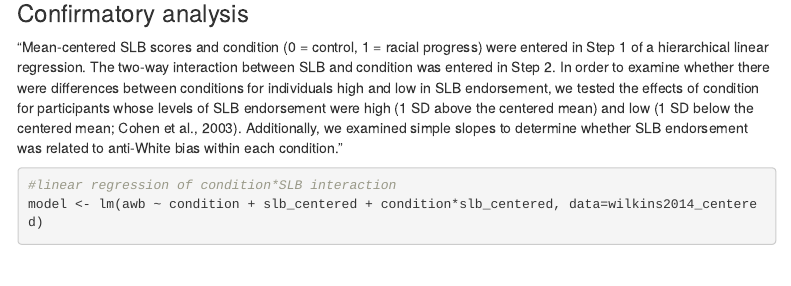
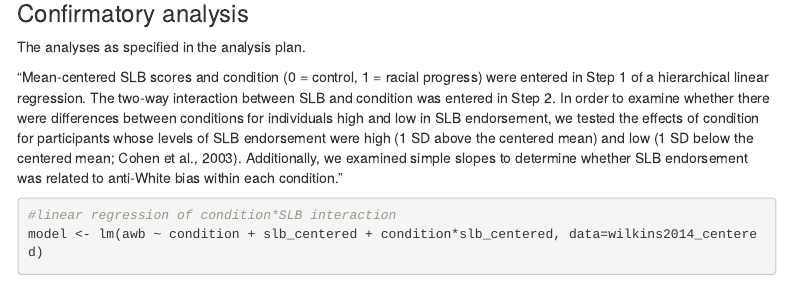
Before and after one commit to ecreinhart/wilkins2014, an R Markdown document (writeup/project_report.Rmd): the page in a window 1100 px wide, from 5110 px down. Rendered offline with R 4.5, knitr and Pandoc, with nearby package versions; some code elsewhere in the file could not run offline; menus at the side of the page are left out.

Commit message:
updated confirm analysis again

```diff
--- a/writeup/project_report.Rmd
+++ b/writeup/project_report.Rmd
@@ -175,6 +175,7 @@ wilkins2014_centered = wilkins2014_spread %>%
 
 ### Confirmatory analysis
 
+The analyses as specified in the analysis plan.
 
 "Mean-centered SLB scores and condition (0 = control, 1 = racial progress) were entered in Step 1 of a hierarchical linear regression. The two-way interaction between SLB and condition was entered in Step 2. In order to examine whether there were differences between conditions for individuals high and low in SLB endorsement, we tested the effects of condition for participants whose levels of SLB endorsement were high (1 SD above the centered mean) and low (1 SD below the centered mean; Cohen et al., 2003). Additionally, we examined simple slopes to determine whether SLB endorsement was related to anti-White bias within each condition."
 
```
